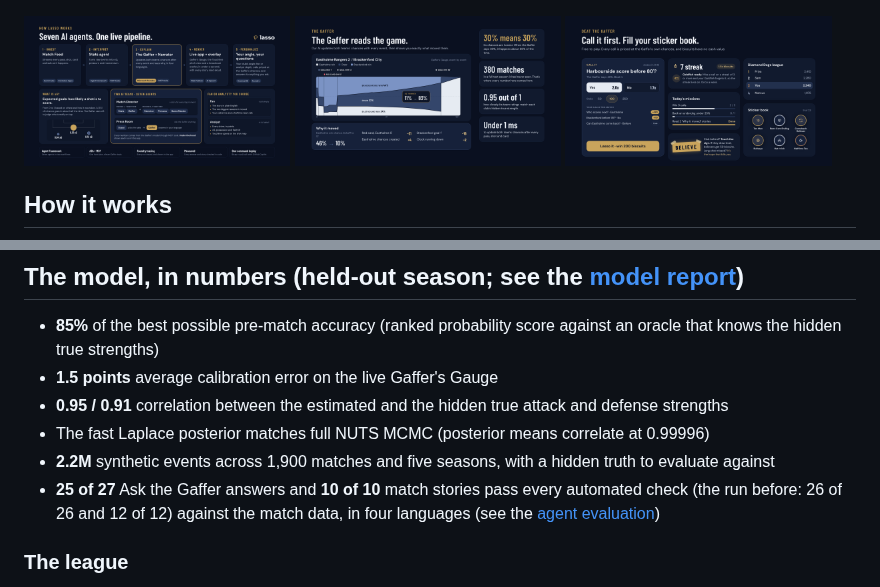
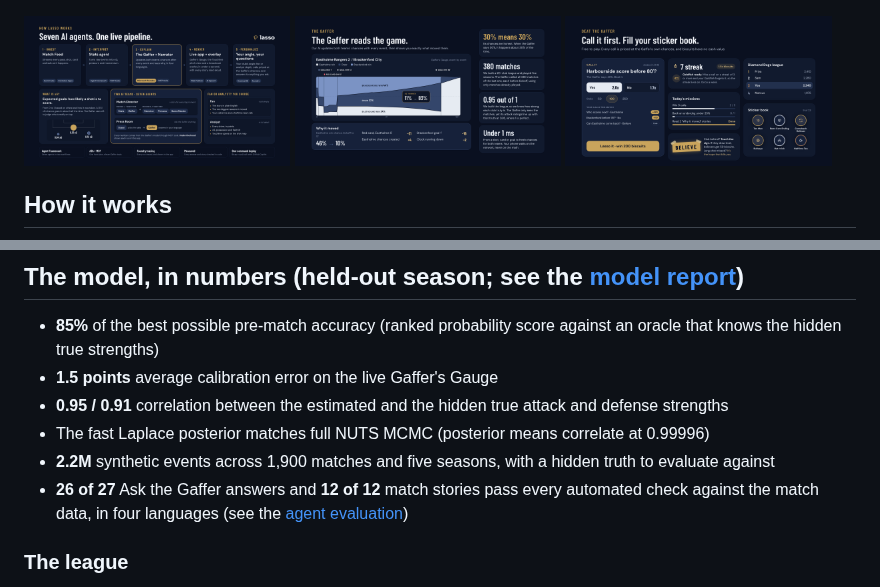
Before and after one commit to bradhack/lasso, a Markdown page: README.md, 2 parts joined by grey strips. Rendered like a GitHub page; pictures changed too: docs/img/submission-3-the-gaffer.png.

```diff
--- a/README.md
+++ b/README.md
@@ -167,7 +167,7 @@ Here's how the code covers the brief's five stages:
 - **0.95 / 0.91** correlation between the estimated and the hidden true attack and defense strengths
 - The fast Laplace posterior matches full NUTS MCMC (posterior means correlate at 0.99996)
 - **2.2M** synthetic events across 1,900 matches and five seasons, with a hidden truth to evaluate against
-- **25 of 27** Ask the Gaffer answers and **10 of 10** match stories pass every automated check (the run before: 26 of 26 and 12 of 12) against the match data, in four languages (see the [agent evaluation](docs/agent-eval.md))
+- **26 of 27** Ask the Gaffer answers and **12 of 12** match stories pass every automated check against the match data, in four languages (see the [agent evaluation](docs/agent-eval.md))
 
 ### The league
 
```
Also changed, not shown: docs/JUDGING.md (+3 -3 lines), 3 other files.
